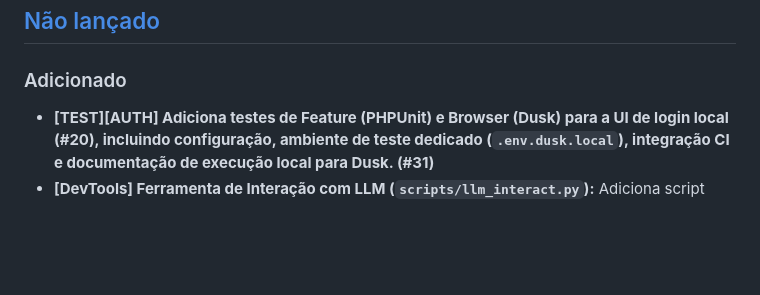
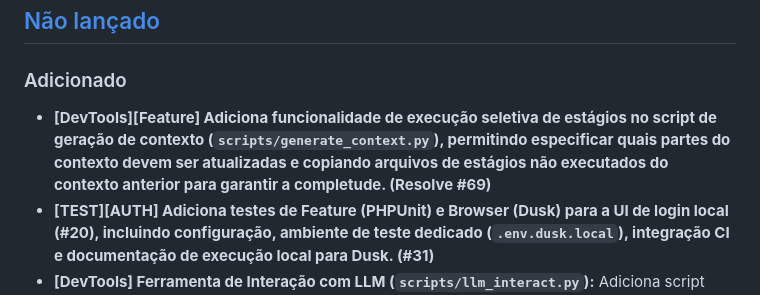
Before and after one commit to ime-usp-br/nova_europa, a Markdown page: CHANGELOG.md, the part around the change. GitHub-like rendering; blank space fills up the shorter version.

```diff
--- a/CHANGELOG.md
+++ b/CHANGELOG.md
@@ -9,6 +9,7 @@ e este projeto adere ao [Versionamento Semântico](https://semver.org/lang/pt-BR
 
 ### Adicionado
 
+*   **[DevTools][Feature] Adiciona funcionalidade de execução seletiva de estágios no script de geração de contexto (`scripts/generate_context.py`), permitindo especificar quais partes do contexto devem ser atualizadas e copiando arquivos de estágios não executados do contexto anterior para garantir a completude. (Resolve #69)**
 *   **[TEST][AUTH] Adiciona testes de Feature (PHPUnit) e Browser (Dusk) para a UI de login local (#20), incluindo configuração, ambiente de teste dedicado (`.env.dusk.local`), integração CI e documentação de execução local para Dusk. (#31)**
 *   **[DevTools] Ferramenta de Interação com LLM (`scripts/llm_interact.py`):** Adiciona script Python para automatizar tarefas de desenvolvimento (geração de código para ACs, mensagens de commit, criação de PRs, atualização de documentação, análise de ACs) usando a API Gemini e o contexto do projeto. Inclui flags para geração de contexto (`-g`), pesquisa web (`-w`), confirmação automática (`-y`), modo apenas meta-prompt (`-om`), espera (`-ws`), seleção de arquivo de doc (`-d`), criação de PRs (`create-pr` com `-i`, `-b`, `--draft`), tratamento de rate limit e mais. (Refs #28)
 *   **[DevTools] Meta-prompts para LLM:** Adicionados templates (`project_templates/meta-prompts/`) para guiar a IA na geração de código, mensagens de commit, análises de AC, atualizações de documentação e criação de PRs.
```
Also changed, not shown: README.md (+4 -4 lines), docs/padroes_codigo_boas_praticas.md (+17 -8 lines).
